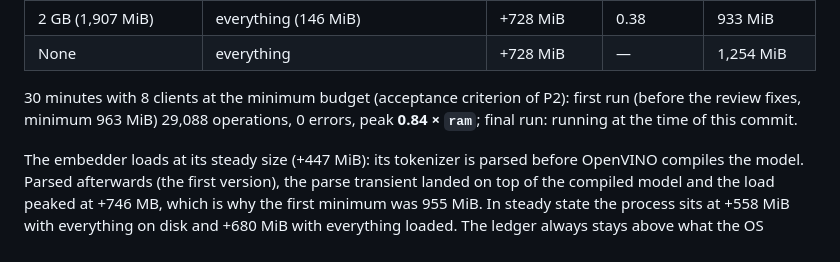
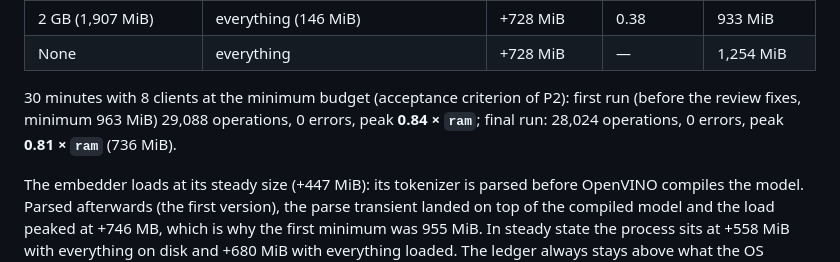
Before and after one commit to davidmonterocrespo24/HNTurboVec, a Markdown page: doc/07-ram.md, the part around the change. GitHub-like rendering.

Commit message:
E31: final 30-minute soak at the minimum budget: 28,024 ops, 0 errors, 0.81 x ram

```diff
--- a/doc/07-ram.md
+++ b/doc/07-ram.md
@@ -97,7 +97,7 @@ before opening, as reported by Windows, 90 s per budget:
 | None | everything | +728 MiB | — | 1,254 MiB |
 
 30 minutes with 8 clients at the minimum budget (acceptance criterion of P2): first run (before the
-review fixes, minimum 963 MiB) 29,088 operations, 0 errors, peak **0.84 × `ram`**; final run: running at the time of this commit.
+review fixes, minimum 963 MiB) 29,088 operations, 0 errors, peak **0.84 × `ram`**; final run: 28,024 operations, 0 errors, peak **0.81 × `ram`** (736 MiB).
 
 The embedder loads at its steady size (+447 MiB): its tokenizer is parsed before OpenVINO compiles
 the model. Parsed afterwards (the first version), the parse transient landed on top of the
```
Also changed, not shown: doc/BITACORA.md (+1 -1 lines).
